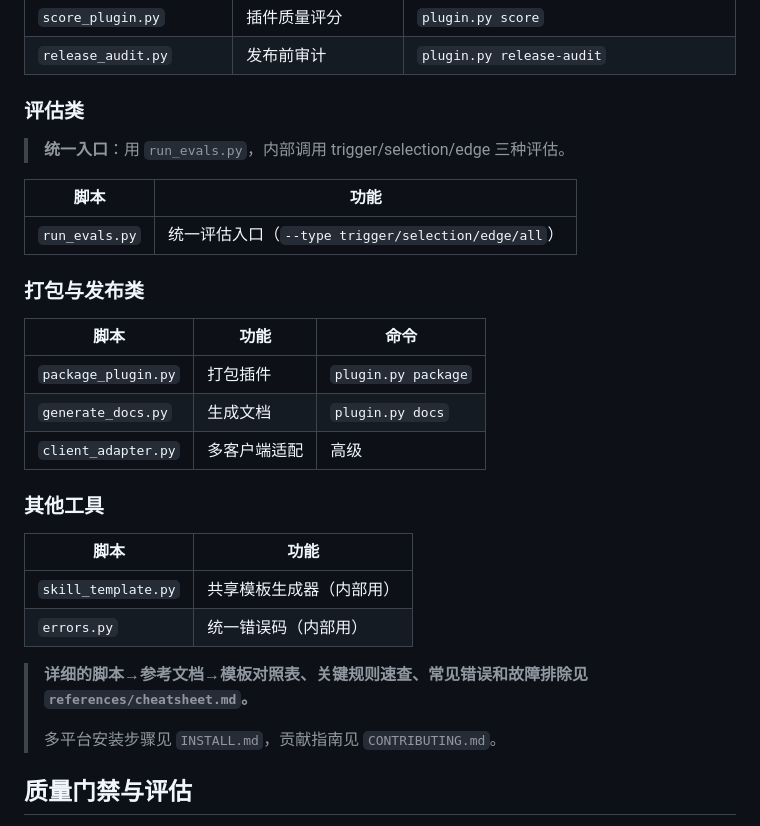
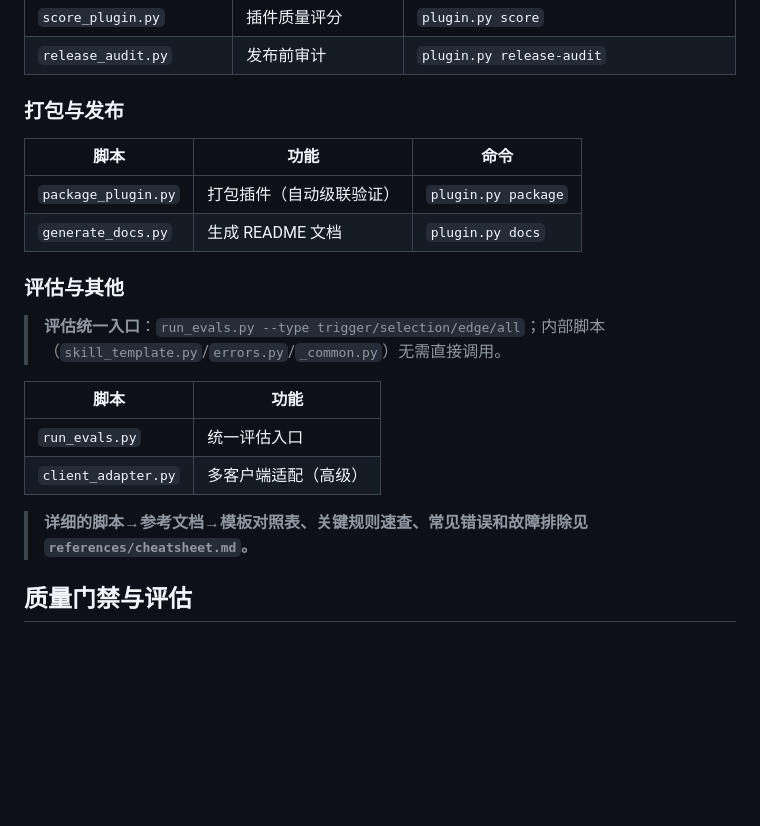
Before and after one commit to YuJunt/agent-plugin-creator, a Markdown page: SKILL.md, the part around the change. Drawn GitHub-style; blank space fills up the shorter version.

Commit message:
refactor: SKILL.md 精简（288行）+ 补回打包发布类

```diff
--- a/SKILL.md
+++ b/SKILL.md
@@ -216,32 +216,23 @@ python3 <skill_dir>/scripts/wizard.py --config config.json --dry-run
 | `score_plugin.py` | 插件质量评分 | `plugin.py score` |
 | `release_audit.py` | 发布前审计 | `plugin.py release-audit` |
 
-### 评估类
+### 打包与发布
 
-> **统一入口**：用 `run_evals.py`，内部调用 trigger/selection/edge 三种评估。
+| 脚本 | 功能 | 命令 |
+|---|---|---|
+| `package_plugin.py` | 打包插件（自动级联验证） | `plugin.py package` |
+| `generate_docs.py` | 生成 README 文档 | `plugin.py docs` |
+
+### 评估与其他
+
+> **评估统一入口**：`run_evals.py --type trigger/selection/edge/all`；内部脚本（`skill_template.py`/`errors.py`/`_common.py`）无需直接调用。
 
 | 脚本 | 功能 |
 |---|---|
-| `run_evals.py` | 统一评估入口（`--type trigger/selection/edge/all`） |
-
-### 打包与发布类
-
-| 脚本 | 功能 | 命令 |
-|---|---|---|
-| `package_plugin.py` | 打包插件 | `plugin.py package` |
-| `generate_docs.py` | 生成文档 | `plugin.py docs` |
-| `client_adapter.py` | 多客户端适配 | 高级 |
-
-### 其他工具
-
-| 脚本 | 功能 |
-|---|---|
-| `skill_template.py` | 共享模板生成器（内部用） |
-| `errors.py` | 统一错误码（内部用） |
+| `run_evals.py` | 统一评估入口 |
+| `client_adapter.py` | 多客户端适配（高级） |
 
 > **详细的脚本→参考文档→模板对照表、关键规则速查、常见错误和故障排除见 `references/cheatsheet.md`。**
->
-> 多平台安装步骤见 `INSTALL.md`，贡献指南见 `CONTRIBUTING.md`。
 
 ## 质量门禁与评估
 
```
